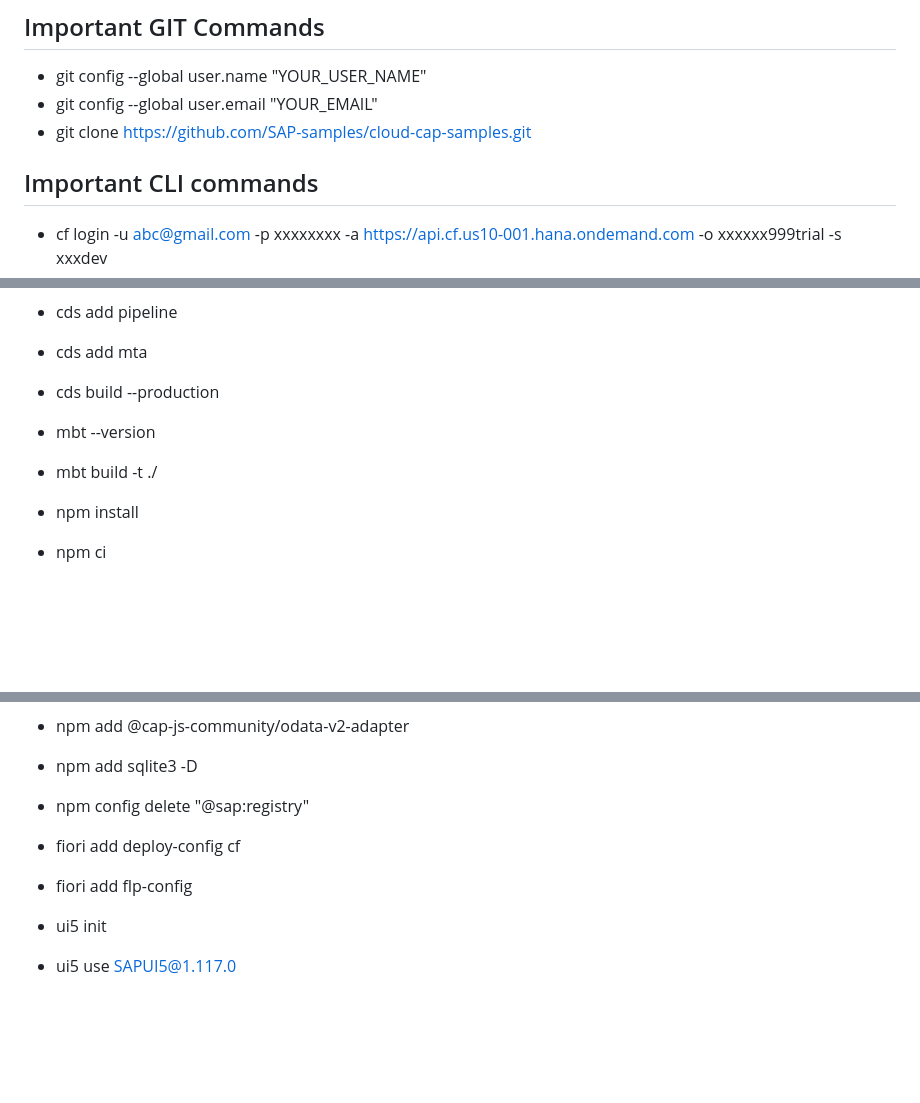
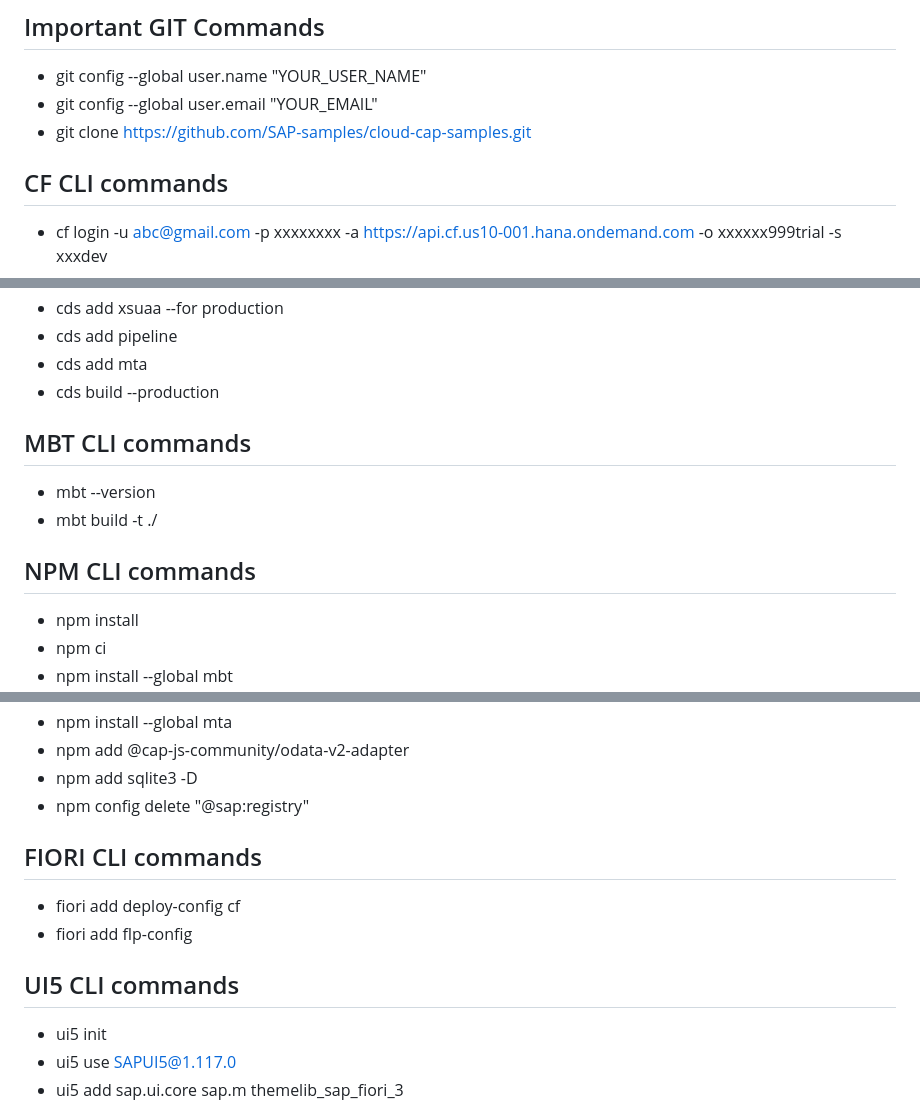
Before and after one commit to loganathanc1603/sapbtp, a Markdown page: README.md, 3 parts joined by grey strips. GitHub-like rendering; blank space fills up the shorter version.

Commit message:
Readme file modification

```diff
--- a/README.md
+++ b/README.md
@@ -84,8 +84,7 @@ cds add approuter
 - git config --global user.email "YOUR_EMAIL"
 - git clone https://github.com/SAP-samples/cloud-cap-samples.git
 
-
-## Important CLI commands
+## CF CLI commands
 - cf login -u abc@gmail.com -p xxxxxxxx -a https://api.cf.us10-001.hana.ondemand.com -o xxxxxx999trial -s xxxdev
 - cf create-service xsuaa application MyHANAApp-auth -c xs-security.json
 - cf services
@@ -112,9 +112,11 @@ cds add approuter
 - cds add mta
 - cds build --production
 
+## MBT CLI commands
 - mbt --version
 - mbt build -t ./
 
+## NPM CLI commands
 - npm install
 - npm ci
 - npm install --global mbt
@@ -127,9 +129,11 @@ cds add approuter
 - npm add sqlite3 -D
 - npm config delete "@sap:registry"
 
+## FIORI CLI commands
 - fiori add deploy-config cf
 - fiori add flp-config
 
+## UI5 CLI commands
 - ui5 init
 - ui5 use SAPUI5@1.117.0
 - ui5 add sap.ui.core sap.m themelib_sap_fiori_3
```
Also changed, not shown: other parts of README.md (+1 -0 lines).
